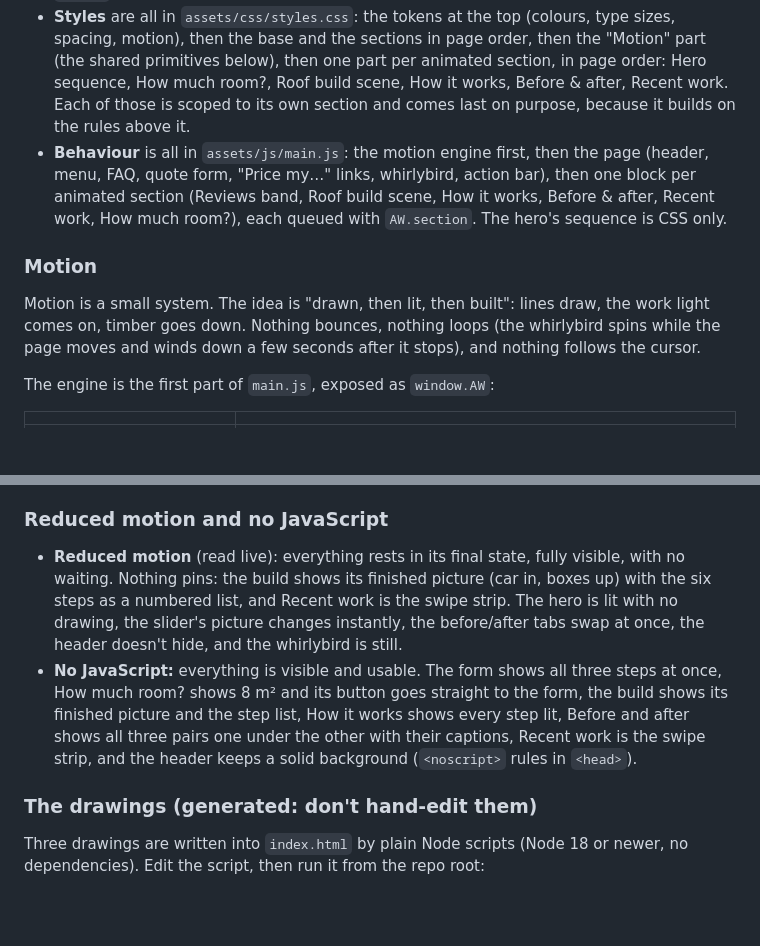
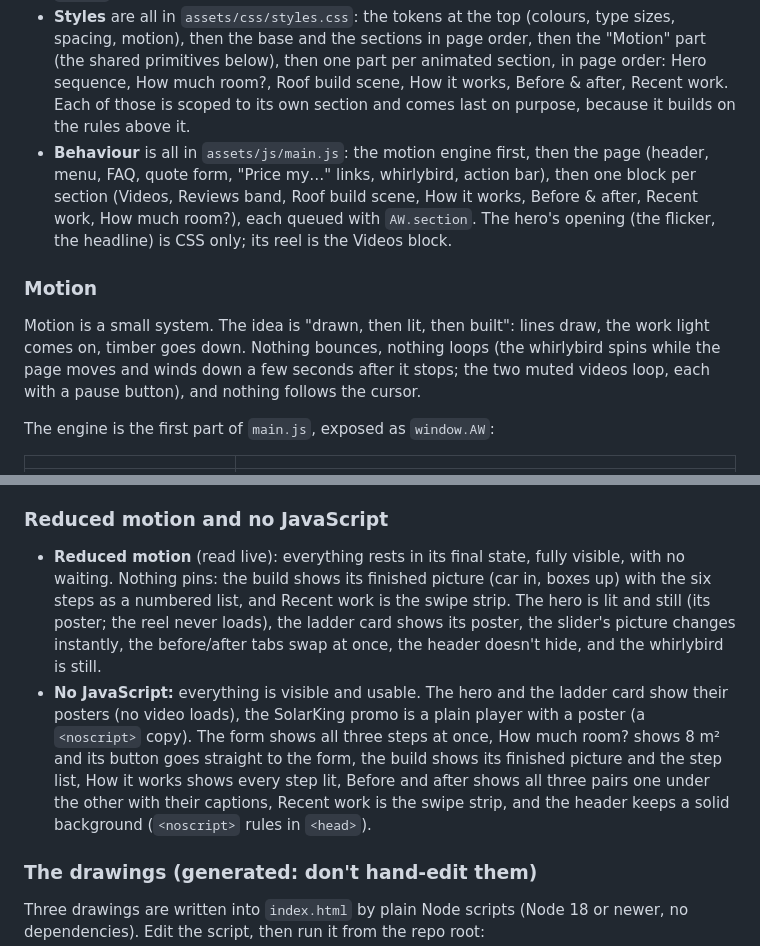
Before and after one commit to 13V/attic-worx, a Markdown page: README.md, 2 parts joined by grey strips. GitHub-like rendering; blank space fills up the shorter version.

```diff
--- a/README.md
+++ b/README.md
@@ -75,11 +75,11 @@ If Google Tag Manager (or anything else that sets up `window.dataLayer`) is adde
 - **Reviews:** to add one, copy the commented pattern just above `.reviews-grid` in the Reviews section and paste it into the grid (the newest can go first), changing only the quote, the initial and the name. Use real reviews only, word for word. It appears in the grid and, automatically, in the reviews band near the top. If the count changes ("90+"), update it in the hero, the reviews band and the Reviews heading.
 - **FAQ:** if you change a question, update the matching entry in the `FAQPage` JSON-LD in `<head>` so Google sees the same text.
 - **Styles** are all in `assets/css/styles.css`: the tokens at the top (colours, type sizes, spacing, motion), then the base and the sections in page order, then the "Motion" part (the shared primitives below), then one part per animated section, in page order: Hero sequence, How much room?, Roof build scene, How it works, Before & after, Recent work. Each of those is scoped to its own section and comes last on purpose, because it builds on the rules above it.
-- **Behaviour** is all in `assets/js/main.js`: the motion engine first, then the page (header, menu, FAQ, quote form, "Price my…" links, whirlybird, action bar), then one block per animated section (Reviews band, Roof build scene, How it works, Before & after, Recent work, How much room?), each queued with `AW.section`. The hero's sequence is CSS only.
+- **Behaviour** is all in `assets/js/main.js`: the motion engine first, then the page (header, menu, FAQ, quote form, "Price my…" links, whirlybird, action bar), then one block per section (Videos, Reviews band, Roof build scene, How it works, Before & after, Recent work, How much room?), each queued with `AW.section`. The hero's opening (the flicker, the headline) is CSS only; its reel is the Videos block.
 
 ### Motion
 
-Motion is a small system. The idea is "drawn, then lit, then built": lines draw, the work light comes on, timber goes down. Nothing bounces, nothing loops (the whirlybird spins while the page moves and winds down a few seconds after it stops), and nothing follows the cursor.
+Motion is a small system. The idea is "drawn, then lit, then built": lines draw, the work light comes on, timber goes down. Nothing bounces, nothing loops (the whirlybird spins while the page moves and winds down a few seconds after it stops; the two muted videos loop, each with a pause button), and nothing follows the cursor.
 
 The engine is the first part of `main.js`, exposed as `window.AW`:
 
@@ -115,8 +115,8 @@ Rules the system keeps, so it stays fast and calm:
 
 ### Reduced motion and no JavaScript
 
-- **Reduced motion** (read live): everything rests in its final state, fully visible, with no waiting. Nothing pins: the build shows its finished picture (car in, boxes up) with the six steps as a numbered list, and Recent work is the swipe strip. The hero is lit with no drawing, the slider's picture changes instantly, the before/after tabs swap at once, the header doesn't hide, and the whirlybird is still.
-- **No JavaScript:** everything is visible and usable. The form shows all three steps at once, How much room? shows 8 m² and its button goes straight to the form, the build shows its finished picture and the step list, How it works shows every step lit, Before and after shows all three pairs one under the other with their captions, Recent work is the swipe strip, and the header keeps a solid background (`<noscript>` rules in `<head>`).
+- **Reduced motion** (read live): everything rests in its final state, fully visible, with no waiting. Nothing pins: the build shows its finished picture (car in, boxes up) with the six steps as a numbered list, and Recent work is the swipe strip. The hero is lit and still (its poster; the reel never loads), the ladder card shows its poster, the slider's picture changes instantly, the before/after tabs swap at once, the header doesn't hide, and the whirlybird is still.
+- **No JavaScript:** everything is visible and usable. The hero and the ladder card show their posters (no video loads), the SolarKing promo is a plain player with a poster (a `<noscript>` copy). The form shows all three steps at once, How much room? shows 8 m² and its button goes straight to the form, the build shows its finished picture and the step list, How it works shows every step lit, Before and after shows all three pairs one under the other with their captions, Recent work is the swipe strip, and the header keeps a solid background (`<noscript>` rules in `<head>`).
 
 ### The drawings (generated: don't hand-edit them)
 
```
Also changed, not shown: other parts of README.md (+41 -11 lines).
